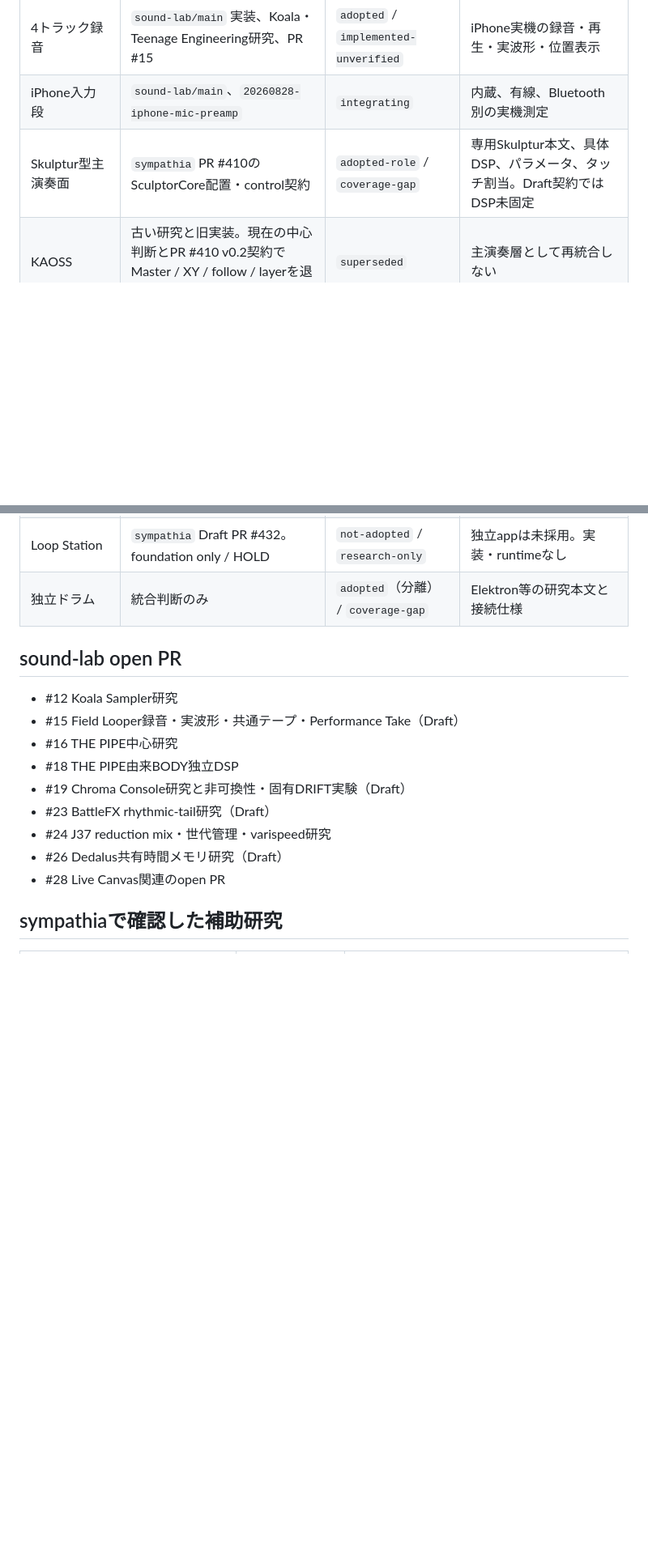
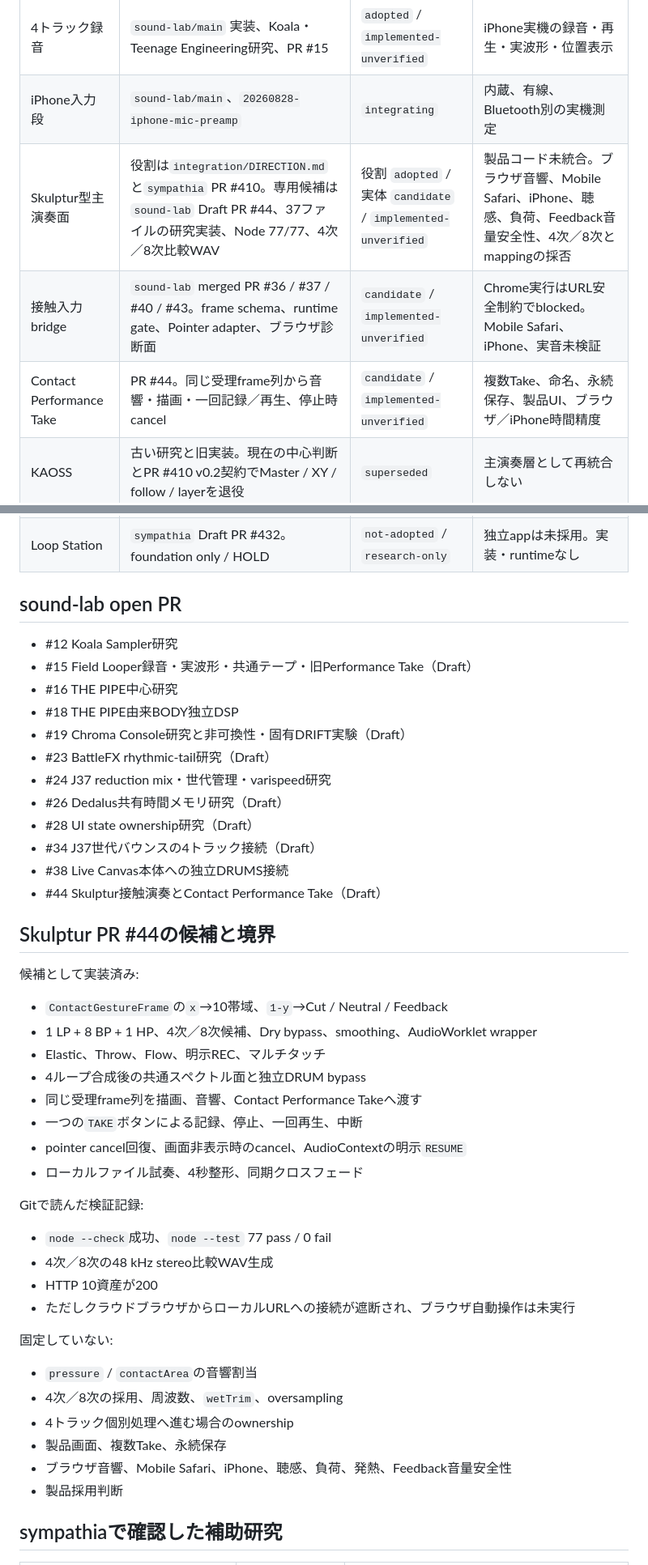
Before and after one commit to daken123-gif/sound-lab, a Markdown page: integration/STATUS.md, 2 parts joined by grey strips. Shown at 81% size. Rendered like a GitHub page; blank space fills up the shorter version.

Commit message:
integration: refresh status through Skulptur PR 44

```diff
--- a/integration/STATUS.md
+++ b/integration/STATUS.md
@@ -13,7 +13,9 @@
 |---|---|---|---|
 | 4トラック録音 | `sound-lab/main` 実装、Koala・Teenage Engineering研究、PR #15 | `adopted` / `implemented-unverified` | iPhone実機の録音・再生・実波形・位置表示 |
 | iPhone入力段 | `sound-lab/main`、`20260828-iphone-mic-preamp` | `integrating` | 内蔵、有線、Bluetooth別の実機測定 |
-| Skulptur型主演奏面 | `sympathia` PR #410のSculptorCore配置・control契約 | `adopted-role` / `coverage-gap` | 専用Skulptur本文、具体DSP、パラメータ、タッチ割当。Draft契約ではDSP未固定 |
+| Skulptur型主演奏面 | 役割は`integration/DIRECTION.md`と`sympathia` PR #410。専用候補は`sound-lab` Draft PR #44、37ファイルの研究実装、Node 77/77、4次／8次比較WAV | 役割 `adopted` / 実体 `candidate` / `implemented-unverified` | 製品コード未統合。ブラウザ音響、Mobile Safari、iPhone、聴感、負荷、Feedback音量安全性、4次／8次とmappingの採否 |
+| 接触入力bridge | `sound-lab` merged PR #36 / #37 / #40 / #43。frame schema、runtime gate、Pointer adapter、ブラウザ診断面 | `candidate` / `implemented-unverified` | Chrome実行はURL安全制約でblocked。Mobile Safari、iPhone、実音未検証 |
+| Contact Performance Take | PR #44。同じ受理frame列から音響・描画・一回記録／再生、停止時cancel | `candidate` / `implemented-unverified` | 複数Take、命名、永続保存、製品UI、ブラウザ／iPhone時間精度 |
 | KAOSS | 古い研究と旧実装。現在の中心判断とPR #410 v0.2契約でMaster / XY / follow / layerを退役 | `superseded` | 主演奏層として再統合しない |
 | Live Canvas UI | `sound-lab/main` `169d15d`、QA記録 `3e71909` | `active-local` / `render-unverified` | static/source確認のみ。ブラウザ描画、操作、iPhone QAはblocked |
 | 旧Field Looper UI | KAOSS中心の円形UIと強制横画面 | `rejected`（設計再利用） | Live Canvasとは分離し、復活させない |
@@ -34,19 +39,50 @@
 | Transit 2 | `sympathia` Draft PR #439。Motion EngineとAUv3参照役割を分離 | `candidate` / `research-only` | 実装、端末検証 |
 | Combustor | `sympathia` branch `research/combustor-resonator-20260828`。DSP、tests、比較WAV、metrics | `candidate` / `audition-fixtures` | PR、製品同等性、統合・端末検証 |
 | Loop Station | `sympathia` Draft PR #432。foundation only / HOLD | `not-adopted` / `research-only` | 独立appは未採用。実装・runtimeなし |
-| 独立ドラム | 統合判断のみ | `adopted`（分離） / `coverage-gap` | Elektron等の研究本文と接続仕様 |
 
 ## sound-lab open PR
 
 - #12 Koala Sampler研究
-- #15 Field Looper録音・実波形・共通テープ・Performance Take（Draft）
+- #15 Field Looper録音・実波形・共通テープ・旧Performance Take（Draft）
 - #16 THE PIPE中心研究
 - #18 THE PIPE由来BODY独立DSP
 - #19 Chroma Console研究と非可換性・固有DRIFT実験（Draft）
 - #23 BattleFX rhythmic-tail研究（Draft）
 - #24 J37 reduction mix・世代管理・varispeed研究
 - #26 Dedalus共有時間メモリ研究（Draft）
-- #28 Live Canvas関連のopen PR
+- #28 UI state ownership研究（Draft）
+- #34 J37世代バウンスの4トラック接続（Draft）
+- #38 Live Canvas本体への独立DRUMS接続
+- #44 Skulptur接触演奏とContact Performance Take（Draft）
+
+## Skulptur PR #44の候補と境界
+
+候補として実装済み:
+
+- `ContactGestureFrame`の`x`→10帯域、`1-y`→Cut / Neutral / Feedback
+- 1 LP + 8 BP + 1 HP、4次／8次候補、Dry bypass、smoothing、AudioWorklet wrapper
+- Elastic、Throw、Flow、明示REC、マルチタッチ
+- 4ループ合成後の共通スペクトル面と独立DRUM bypass
+- 同じ受理frame列を描画、音響、Contact Performance Takeへ渡す
+- 一つの`TAKE`ボタンによる記録、停止、一回再生、中断
+- pointer cancel回復、画面非表示時のcancel、AudioContextの明示`RESUME`
+- ローカルファイル試奏、4秒整形、同期クロスフェード
+
+Gitで読んだ検証記録:
+
+- `node --check`成功、`node --test` 77 pass / 0 fail
+- 4次／8次の48 kHz stereo比較WAV生成
+- HTTP 10資産が200
+- ただしクラウドブラウザからローカルURLへの接続が遮断され、ブラウザ自動操作は未実行
+
+固定していない:
+
+- `pressure` / `contactArea`の音響割当
+- 4次／8次の採用、周波数、`wetTrim`、oversampling
+- 4トラック個別処理へ進む場合のownership
+- 製品画面、複数Take、永続保存
+- ブラウザ音響、Mobile Safari、iPhone、聴感、負荷、発熱、Feedback音量安全性
+- 製品採用判断
 
 ## sympathiaで確認した補助研究
 
```
Also changed, not shown: other parts of integration/STATUS.md (+18 -15 lines).
